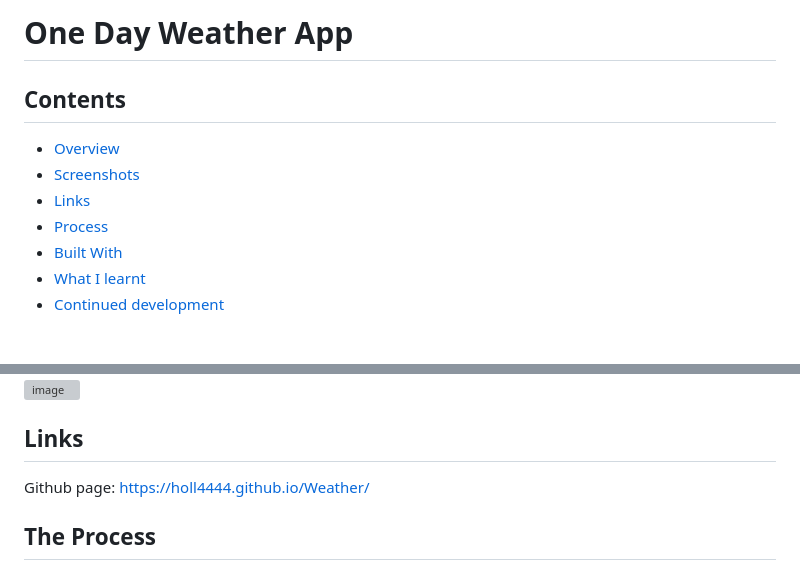
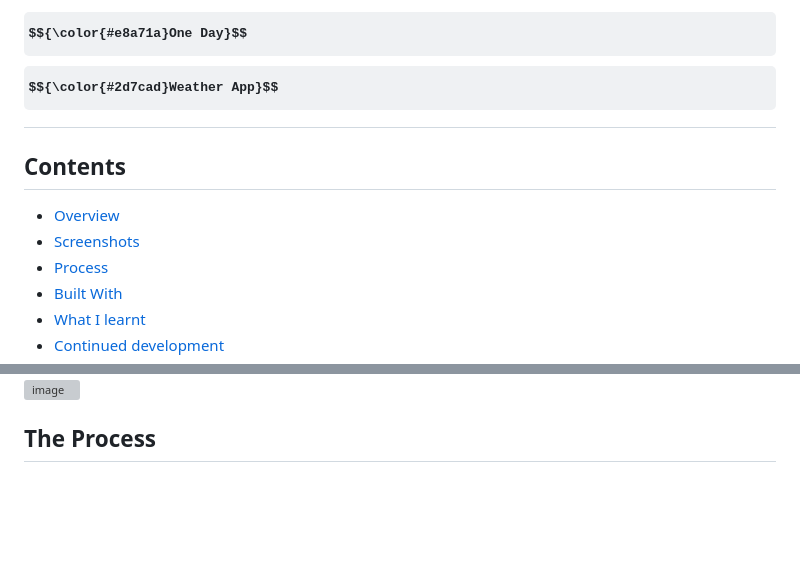
Before and after one commit to Holl4444/Weather, a Markdown page: README.md, 2 parts joined by grey strips. GitHub-like rendering; some formulas as TeX source; blank space fills up the shorter version; grey boxes are pictures that could not be loaded.

```diff
--- a/README.md
+++ b/README.md
@@ -1,9 +1,8 @@
-# One Day Weather App
+# $${\color{#e8a71a}One Day}$$ $${\color{#2d7cad}Weather App}$$
 
 ## Contents
 * [Overview](#overview)
 * [Screenshots](#screenshots)
-* [Links](#links)
 * [Process](#the-process)
 * [Built With](#built-with)
 * [What I learnt](#what-i-learnt)
@@ -17,10 +16,6 @@ Keeping the information simple and clear.
 ## Screenshots
 ![](weatherVid.gif)
 ![image](https://github.com/user-attachments/assets/0cc75957-1340-492a-8212-5790004f793a)
-
-## Links
-Github page:
-https://holl4444.github.io/Weather/
 
 ## The Process
 I found the brilliant open-meteo API and looked through the documentation. I initially pulled lots of information, as I wasn't certain what I would ultimately end up using. The site is brilliant because it automates query parameters for you based on your selections. It was much less complicated than the API I had used previously.
```
